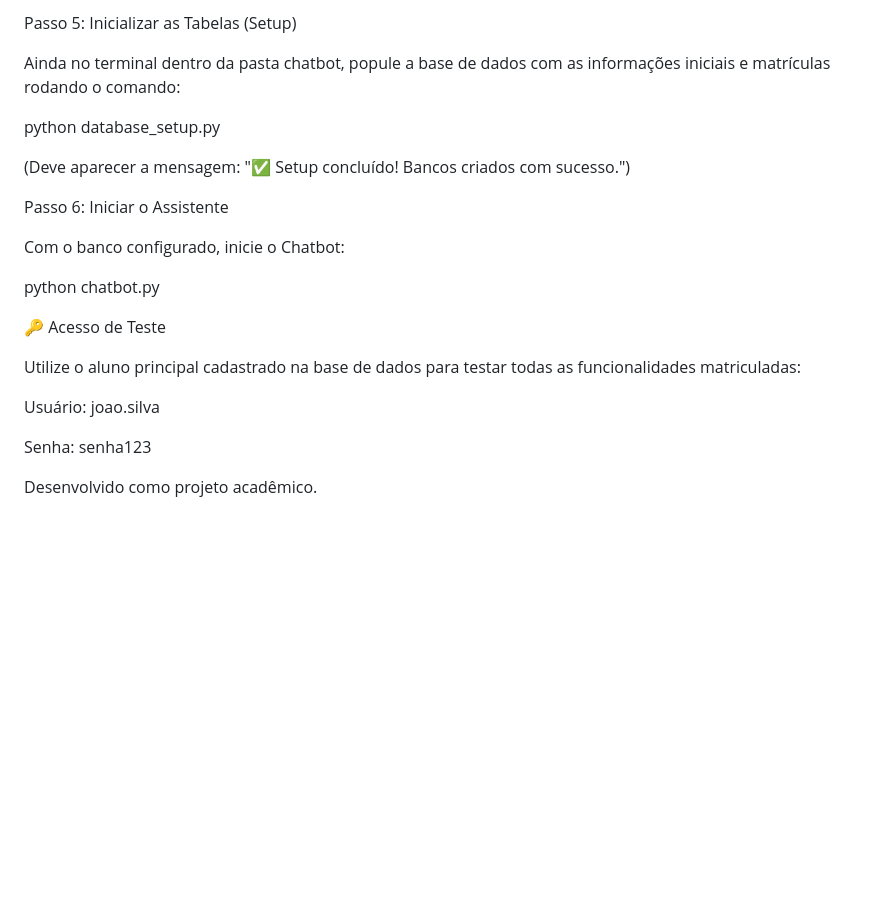
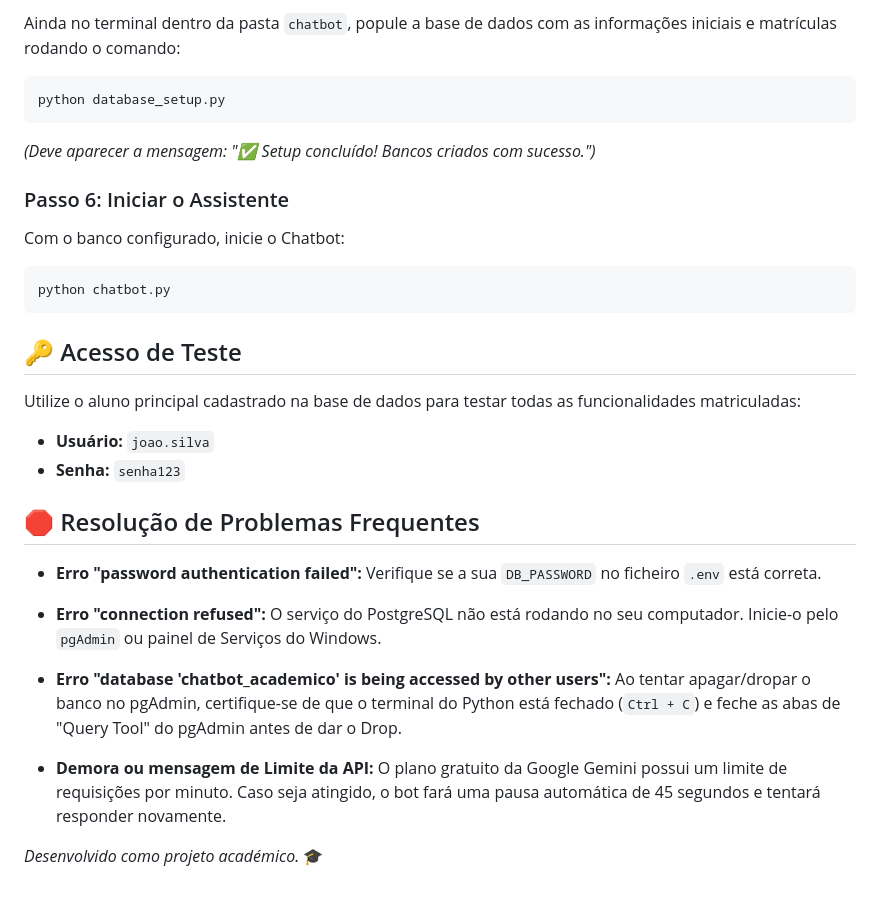
Before and after one commit to ArtIsolini/chatbot-academico, a Markdown page: README.md, the part around one of its changes. Rendered like a GitHub page; blank space fills up the shorter version.

````diff
--- a/README.md
+++ b/README.md
@@ -83,27 +87,35 @@ DB_PORT=5432
 
-Passo 5: Inicializar as Tabelas (Setup)
+Ainda no terminal dentro da pasta `chatbot`, popule a base de dados com as informações iniciais e matrículas rodando o comando:
 
-Ainda no terminal dentro da pasta chatbot, popule a base de dados com as informações iniciais e matrículas rodando o comando:
+```bash
+python database_setup.py
+```
 
-python database_setup.py
+*(Deve aparecer a mensagem: "✅ Setup concluído! Bancos criados com sucesso.")*
 
-
-(Deve aparecer a mensagem: "✅ Setup concluído! Bancos criados com sucesso.")
-
-Passo 6: Iniciar o Assistente
+### Passo 6: Iniciar o Assistente
 
 Com o banco configurado, inicie o Chatbot:
 
+```bash
 python chatbot.py
+```
 
-
-🔑 Acesso de Teste
+## 🔑 Acesso de Teste
 
 Utilize o aluno principal cadastrado na base de dados para testar todas as funcionalidades matriculadas:
 
-Usuário: joao.silva
+* **Usuário:** `joao.silva`
+* **Senha:** `senha123`
 
-Senha: senha123
+## 🛑 Resolução de Problemas Frequentes
 
+* **Erro "password authentication failed":** Verifique se a sua `DB_PASSWORD` no ficheiro `.env` está correta.
 
-Desenvolvido como projeto acadêmico.
+* **Erro "connection refused":** O serviço do PostgreSQL não está rodando no seu computador. Inicie-o pelo `pgAdmin` ou painel de Serviços do Windows.
+
+* **Erro "database 'chatbot_academico' is being accessed by other users":** Ao tentar apagar/dropar o banco no pgAdmin, certifique-se de que o terminal do Python está fechado (`Ctrl + C`) e feche as abas de "Query Tool" do pgAdmin antes de dar o Drop.
+
+* **Demora ou mensagem de Limite da API:** O plano gratuito da Google Gemini possui um limite de requisições por minuto. Caso seja atingido, o bot fará uma pausa automática de 45 segundos e tentará responder novamente.
+
+*Desenvolvido como projeto académico.* 🎓
````
Also changed, not shown: other parts of README.md (+37 -33 lines).
